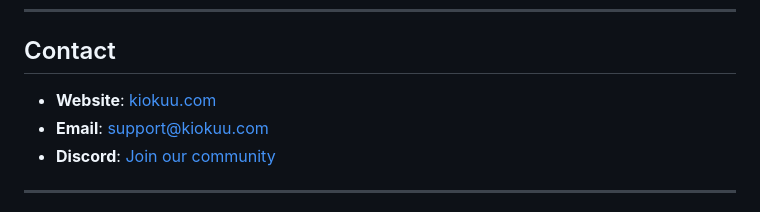
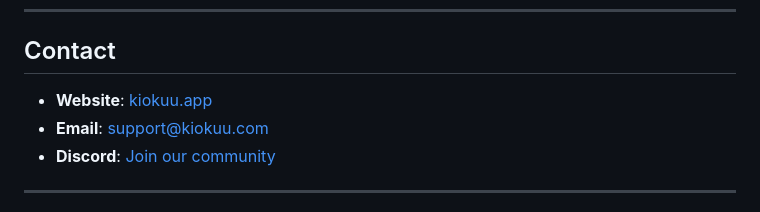
Before and after one commit to Xumi-cc/Kiokuu, a Markdown page: README.md, the part around the change. GitHub-like rendering.

Commit message:
Fix: fix readme domain

```diff
--- a/README.md
+++ b/README.md
@@ -209,7 +209,7 @@ Contributions are welcome! Please read our contributing guidelines before submit
 
 ## Contact
 
-- **Website**: [kiokuu.com](https://kiokuu.app)
+- **Website**: [kiokuu.app](https://kiokuu.app)
 - **Email**: support@kiokuu.com
 - **Discord**: [Join our community](https://discord.gg/geHykXBUcz)
 
```
